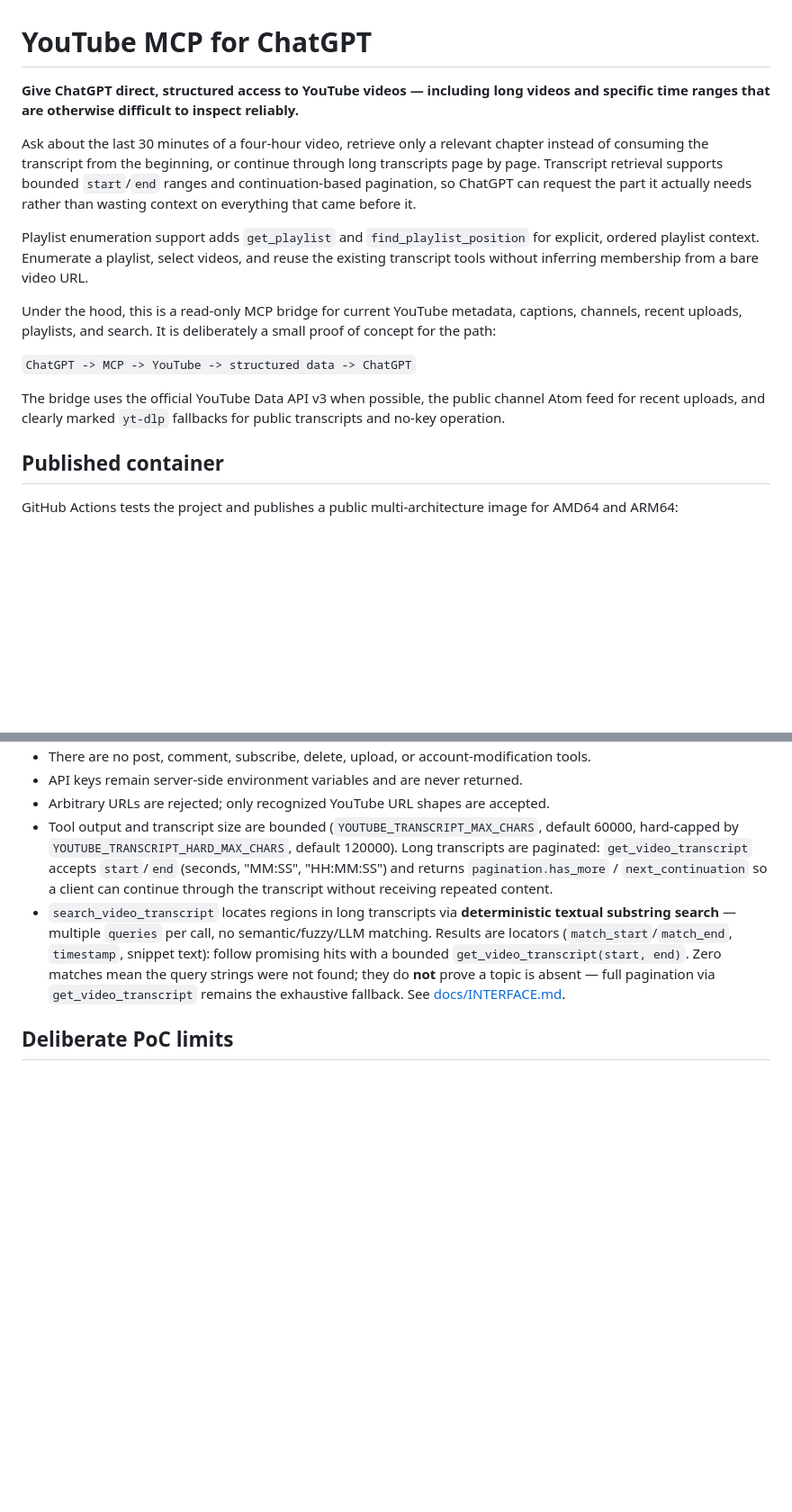
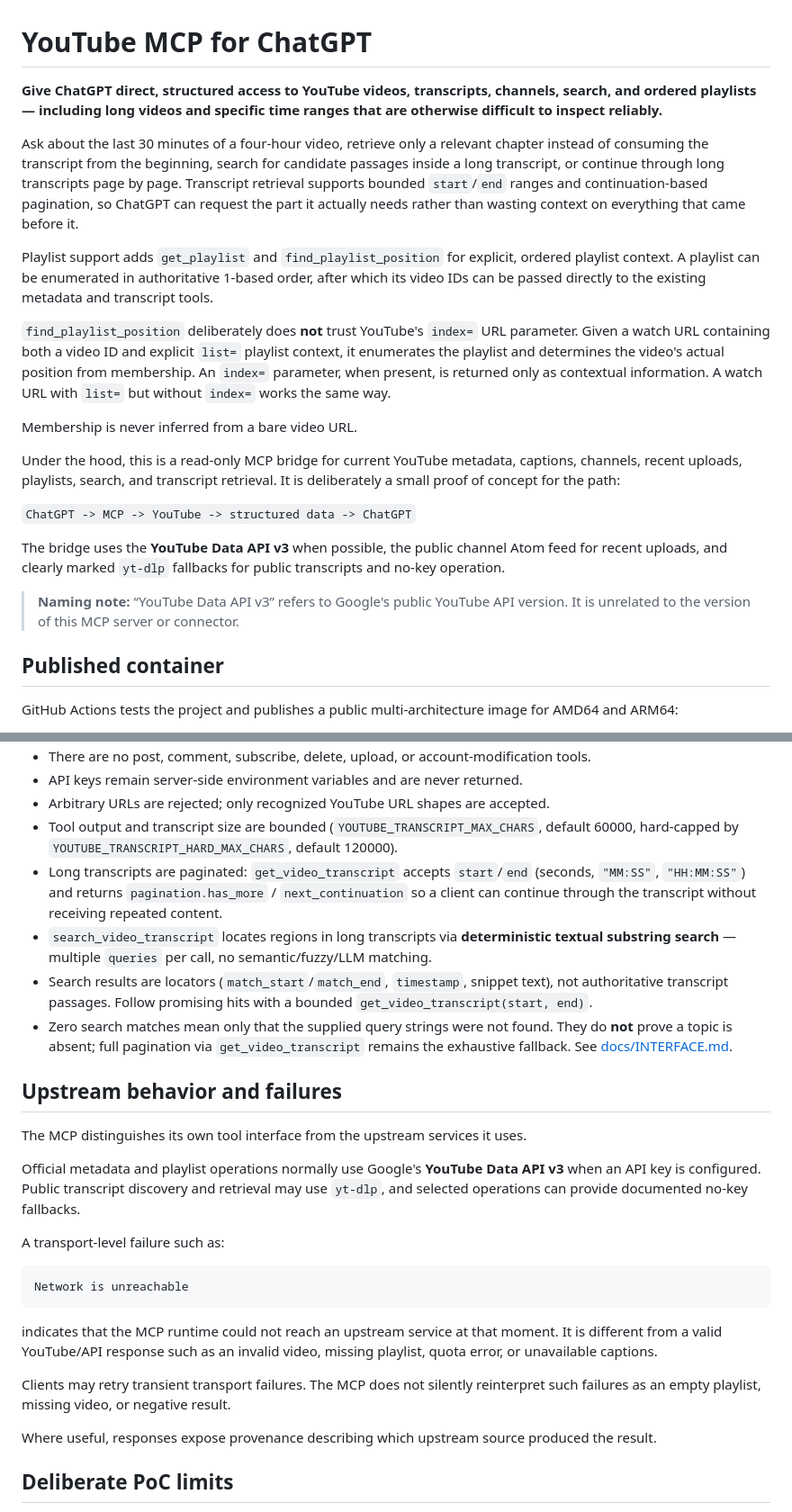
Before and after one commit to Dracoform/chatgpt-youtube-mcp, a Markdown page: README.md, 2 parts joined by grey strips. Shown at 90% size. GitHub-like rendering; blank space fills up the shorter version.

````diff
--- a/README.md
+++ b/README.md
@@ -1,16 +1,22 @@
 # YouTube MCP for ChatGPT
 
-**Give ChatGPT direct, structured access to YouTube videos — including long videos and specific time ranges that are otherwise difficult to inspect reliably.**
+**Give ChatGPT direct, structured access to YouTube videos, transcripts, channels, search, and ordered playlists — including long videos and specific time ranges that are otherwise difficult to inspect reliably.**
 
-Ask about the last 30 minutes of a four-hour video, retrieve only a relevant chapter instead of consuming the transcript from the beginning, or continue through long transcripts page by page. Transcript retrieval supports bounded `start`/`end` ranges and continuation-based pagination, so ChatGPT can request the part it actually needs rather than wasting context on everything that came before it.
+Ask about the last 30 minutes of a four-hour video, retrieve only a relevant chapter instead of consuming the transcript from the beginning, search for candidate passages inside a long transcript, or continue through long transcripts page by page. Transcript retrieval supports bounded `start`/`end` ranges and continuation-based pagination, so ChatGPT can request the part it actually needs rather than wasting context on everything that came before it.
 
-Playlist enumeration support adds `get_playlist` and `find_playlist_position` for explicit, ordered playlist context. Enumerate a playlist, select videos, and reuse the existing transcript tools without inferring membership from a bare video URL.
+Playlist support adds `get_playlist` and `find_playlist_position` for explicit, ordered playlist context. A playlist can be enumerated in authoritative 1-based order, after which its video IDs can be passed directly to the existing metadata and transcript tools.
 
-Under the hood, this is a read-only MCP bridge for current YouTube metadata, captions, channels, recent uploads, playlists, and search. It is deliberately a small proof of concept for the path:
+`find_playlist_position` deliberately does **not** trust YouTube's `index=` URL parameter. Given a watch URL containing both a video ID and explicit `list=` playlist context, it enumerates the playlist and determines the video's actual position from membership. An `index=` parameter, when present, is returned only as contextual information. A watch URL with `list=` but without `index=` works the same way.
+
+Membership is never inferred from a bare video URL.
+
+Under the hood, this is a read-only MCP bridge for current YouTube metadata, captions, channels, recent uploads, playlists, search, and transcript retrieval. It is deliberately a small proof of concept for the path:
 
 `ChatGPT -> MCP -> YouTube -> structured data -> ChatGPT`
 
-The bridge uses the official YouTube Data API v3 when possible, the public channel Atom feed for recent uploads, and clearly marked `yt-dlp` fallbacks for public transcripts and no-key operation.
+The bridge uses the **YouTube Data API v3** when possible, the public channel Atom feed for recent uploads, and clearly marked `yt-dlp` fallbacks for public transcripts and no-key operation.
+
+> **Naming note:** “YouTube Data API v3” refers to Google's public YouTube API version. It is unrelated to the version of this MCP server or connector.
 
 ## Published container
 
@@ -63,8 +120,29 @@ For a guided Portainer Web Editor stack, use the hosted web generator at **https
 * There are no post, comment, subscribe, delete, upload, or account-modification tools.
 * API keys remain server-side environment variables and are never returned.
 * Arbitrary URLs are rejected; only recognized YouTube URL shapes are accepted.
-* Tool output and transcript size are bounded (`YOUTUBE_TRANSCRIPT_MAX_CHARS`, default 60000, hard-capped by `YOUTUBE_TRANSCRIPT_HARD_MAX_CHARS`, default 120000). Long transcripts are paginated: `get_video_transcript` accepts `start`/`end` (seconds, "MM:SS", "HH:MM:SS") and returns `pagination.has_more` / `next_continuation` so a client can continue through the transcript without receiving repeated content.
-* `search_video_transcript` locates regions in long transcripts via **deterministic textual substring search** — multiple `queries` per call, no semantic/fuzzy/LLM matching. Results are locators (`match_start`/`match_end`, `timestamp`, snippet text): follow promising hits with a bounded `get_video_transcript(start, end)`. Zero matches mean the query strings were not found; they do **not** prove a topic is absent — full pagination via `get_video_transcript` remains the exhaustive fallback. See [docs/INTERFACE.md](docs/INTERFACE.md).
+* Tool output and transcript size are bounded (`YOUTUBE_TRANSCRIPT_MAX_CHARS`, default 60000, hard-capped by `YOUTUBE_TRANSCRIPT_HARD_MAX_CHARS`, default 120000).
+* Long transcripts are paginated: `get_video_transcript` accepts `start`/`end` (seconds, `"MM:SS"`, `"HH:MM:SS"`) and returns `pagination.has_more` / `next_continuation` so a client can continue through the transcript without receiving repeated content.
+* `search_video_transcript` locates regions in long transcripts via **deterministic textual substring search** — multiple `queries` per call, no semantic/fuzzy/LLM matching.
+* Search results are locators (`match_start`/`match_end`, `timestamp`, snippet text), not authoritative transcript passages. Follow promising hits with a bounded `get_video_transcript(start, end)`.
+* Zero search matches mean only that the supplied query strings were not found. They do **not** prove a topic is absent; full pagination via `get_video_transcript` remains the exhaustive fallback. See [docs/INTERFACE.md](docs/INTERFACE.md).
+
+## Upstream behavior and failures
+
+The MCP distinguishes its own tool interface from the upstream services it uses.
+
+Official metadata and playlist operations normally use Google's **YouTube Data API v3** when an API key is configured. Public transcript discovery and retrieval may use `yt-dlp`, and selected operations can provide documented no-key fallbacks.
+
+A transport-level failure such as:
+
+```text
+Network is unreachable
+```
+
+indicates that the MCP runtime could not reach an upstream service at that moment. It is different from a valid YouTube/API response such as an invalid video, missing playlist, quota error, or unavailable captions.
+
+Clients may retry transient transport failures. The MCP does not silently reinterpret such failures as an empty playlist, missing video, or negative result.
+
+Where useful, responses expose provenance describing which upstream source produced the result.
 
 ## Deliberate PoC limits
 
````
Also changed, not shown: other parts of README.md (+55 -4 lines).
